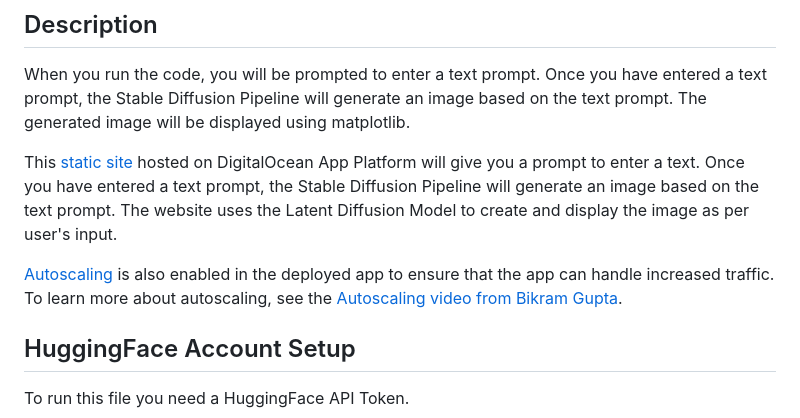
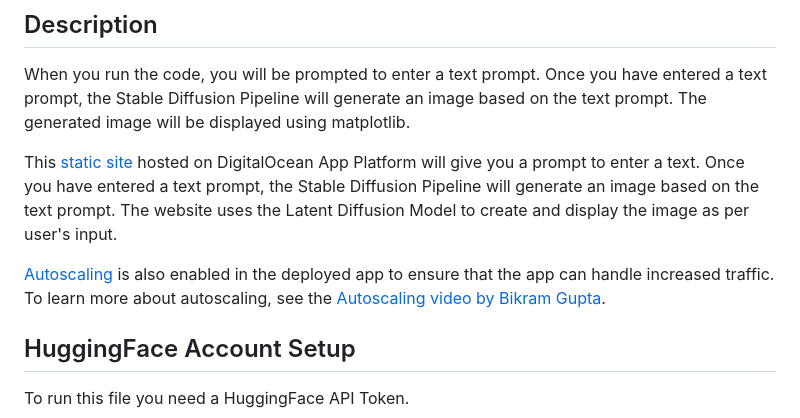
Before and after one commit to aksprat/text-to-image, a Markdown page: README.md, the part around one of its changes. Drawn GitHub-style.

```diff
--- a/README.md
+++ b/README.md
@@ -29,5 +29,5 @@ This [static site](https://oyster-app-rpxke.ondigitalocean.app/) hosted on Digit
 
-[Autoscaling](https://www.digitalocean.com/blog/introducing-cpu-based-autoscaling-app-platform?utm_team=devrel&utm_source=github&utm_content=blog) is also enabled in the deployed app to ensure that the app can handle increased traffic. To learn more about autoscaling, see the [Autoscaling video from Bikram Gupta](https://www.youtube.com/watch?v=k8pCGYPeqOQ).
+[Autoscaling](https://www.digitalocean.com/blog/introducing-cpu-based-autoscaling-app-platform?utm_team=devrel&utm_source=github&utm_content=blog) is also enabled in the deployed app to ensure that the app can handle increased traffic. To learn more about autoscaling, see the [Autoscaling video by Bikram Gupta](https://www.youtube.com/watch?v=k8pCGYPeqOQ).
 
 
 ## HuggingFace Account Setup
```
Also changed, not shown: other parts of README.md (+1 -1 lines).
